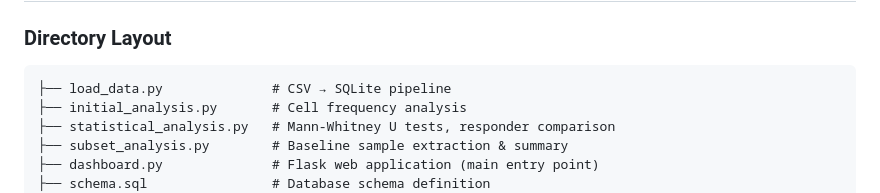
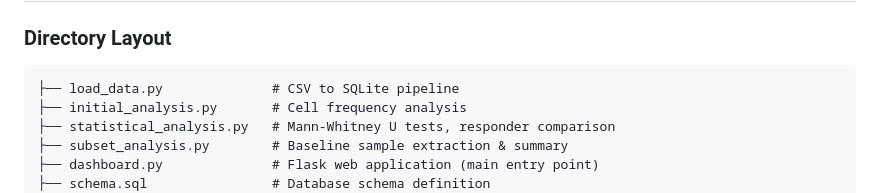
Before and after one commit to crobers0/teiko-technical, a Markdown page: README.md, the part around one of its changes. Drawn GitHub-style.

Commit message:
README tweaks

````diff
--- a/README.md
+++ b/README.md
@@ -128,7 +128,7 @@ idx_samples_time        — Fast temporal filtering
 
 ### Directory Layout
 ```
-├── load_data.py              # CSV → SQLite pipeline
+├── load_data.py              # CSV to SQLite pipeline
 ├── initial_analysis.py       # Cell frequency analysis
 ├── statistical_analysis.py   # Mann-Whitney U tests, responder comparison
 ├── subset_analysis.py        # Baseline sample extraction & summary
````
Also changed, not shown: other parts of README.md (+13 -13 lines).
